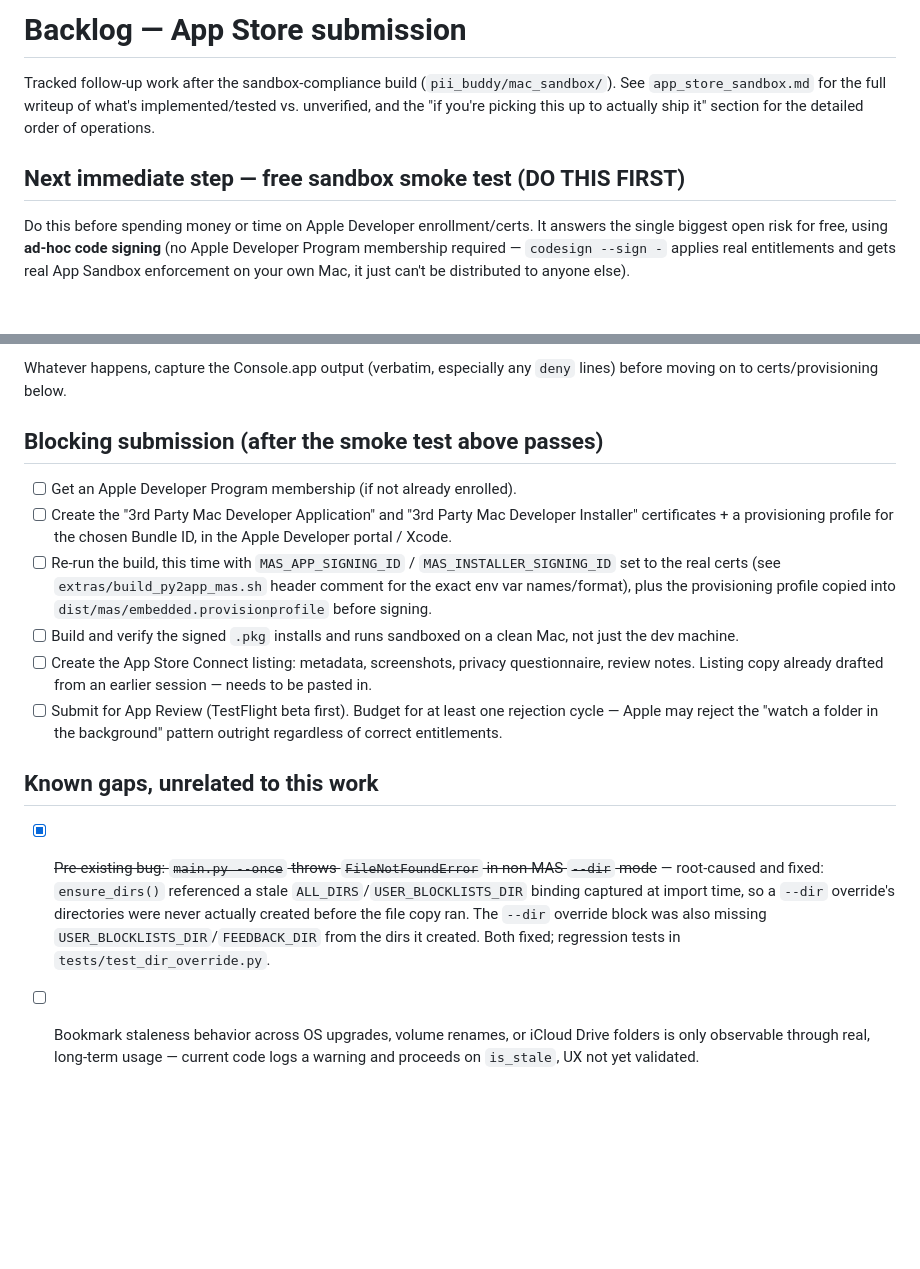
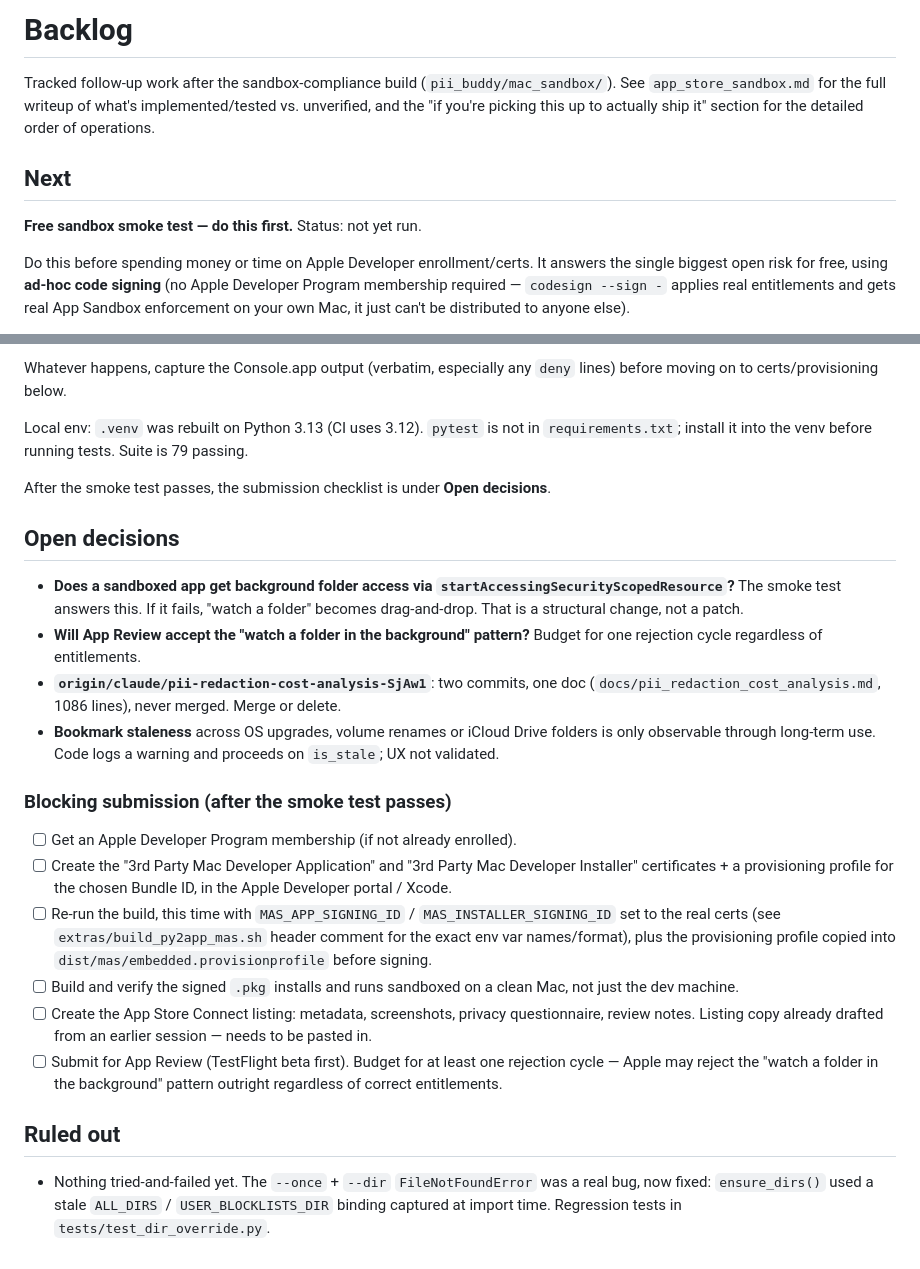
Before and after one commit to rahhbster/pii_buddy, a Markdown page: BACKLOG.md, 2 parts joined by grey strips. Rendered like a GitHub page; blank space fills up the shorter version.

Commit message:
Reshape BACKLOG.md into Next / Open decisions / Ruled out
Keeps every existing item. Smoke test is now the live Next block, the
submission checklist and known gaps move under Open decisions, and the
fixed --dir bug is recorded under Ruled out.

Co-Authored-By: Claude Sonnet 5.5 <noreply@anthropic.com>
Claude-Session: https://claude.ai/code/session_01MkVavkvcuCCf8KY9ks6kB7

```diff
--- a/BACKLOG.md
+++ b/BACKLOG.md
@@ -1,4 +1,4 @@
-# Backlog — App Store submission
+# Backlog
 
 Tracked follow-up work after the sandbox-compliance build
 (`pii_buddy/mac_sandbox/`). See `app_store_sandbox.md` for the full
@@ -6,7 +6,10 @@ writeup of what's implemented/tested vs. unverified, and the
 "if you're picking this up to actually ship it" section for the
 detailed order of operations.
 
-## Next immediate step — free sandbox smoke test (DO THIS FIRST)
+## Next
+
+**Free sandbox smoke test — do this first.** Status: not yet run.
+
 
 Do this before spending money or time on Apple Developer enrollment/certs.
 It answers the single biggest open risk for free, using **ad-hoc code
@@ -58,7 +61,30 @@ Then:
 Whatever happens, capture the Console.app output (verbatim, especially
 any `deny` lines) before moving on to certs/provisioning below.
 
-## Blocking submission (after the smoke test above passes)
+Local env: `.venv` was rebuilt on Python 3.13 (CI uses 3.12). `pytest` is
+not in `requirements.txt`; install it into the venv before running tests.
+Suite is 79 passing.
+
+After the smoke test passes, the submission checklist is under
+**Open decisions**.
+
+## Open decisions
+
+- **Does a sandboxed app get background folder access via
+  `startAccessingSecurityScopedResource`?** The smoke test answers this.
+  If it fails, "watch a folder" becomes drag-and-drop. That is a
+  structural change, not a patch.
+- **Will App Review accept the "watch a folder in the background"
+  pattern?** Budget for one rejection cycle regardless of entitlements.
+- **`origin/claude/pii-redaction-cost-analysis-SjAw1`**: two commits, one
+  doc (`docs/pii_redaction_cost_analysis.md`, 1086 lines), never merged.
+  Merge or delete.
+- **Bookmark staleness** across OS upgrades, volume renames or iCloud
+  Drive folders is only observable through long-term use. Code logs a
+  warning and proceeds on `is_stale`; UX not validated.
+
+### Blocking submission (after the smoke test passes)
+
 
 - [ ] Get an Apple Developer Program membership (if not already enrolled).
 - [ ] Create the "3rd Party Mac Developer Application" and "3rd Party Mac
@@ -78,17 +104,9 @@ any `deny` lines) before moving on to certs/provisioning below.
       one rejection cycle — Apple may reject the "watch a folder in the
       background" pattern outright regardless of correct entitlements.
 
-## Known gaps, unrelated to this work
+## Ruled out
 
-- [x] ~~Pre-existing bug: `main.py --once` throws `FileNotFoundError` in
-      non-MAS `--dir` mode~~ — root-caused and fixed: `ensure_dirs()`
-      referenced a stale `ALL_DIRS`/`USER_BLOCKLISTS_DIR` binding captured
-      at import time, so a `--dir` override's directories were never
-      actually created before the file copy ran. The `--dir` override
-      block was also missing `USER_BLOCKLISTS_DIR`/`FEEDBACK_DIR` from the
-      dirs it created. Both fixed; regression tests in
-      `tests/test_dir_override.py`.
-- [ ] Bookmark staleness behavior across OS upgrades, volume renames, or
-      iCloud Drive folders is only observable through real, long-term
-      usage — current code logs a warning and proceeds on `is_stale`, UX
-      not yet validated.
+- Nothing tried-and-failed yet. The `--once` + `--dir` `FileNotFoundError`
+  was a real bug, now fixed: `ensure_dirs()` used a stale `ALL_DIRS` /
+  `USER_BLOCKLISTS_DIR` binding captured at import time. Regression tests
+  in `tests/test_dir_override.py`.
```
